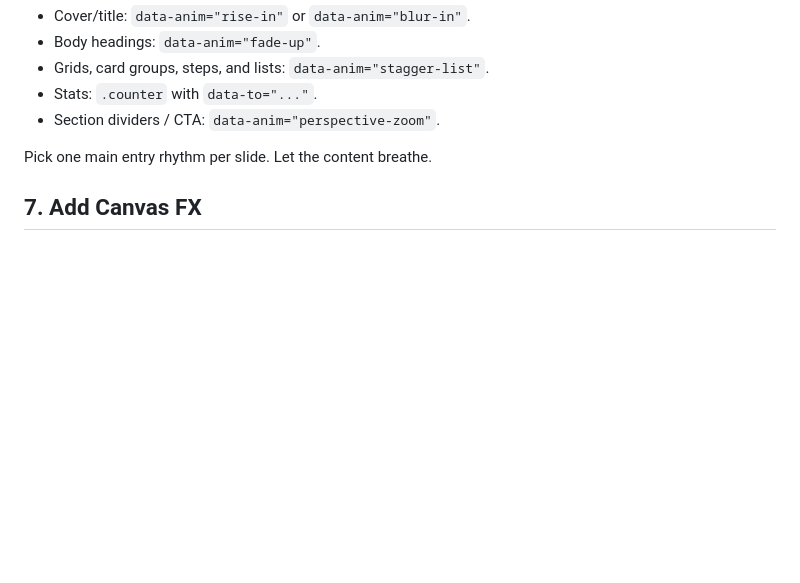
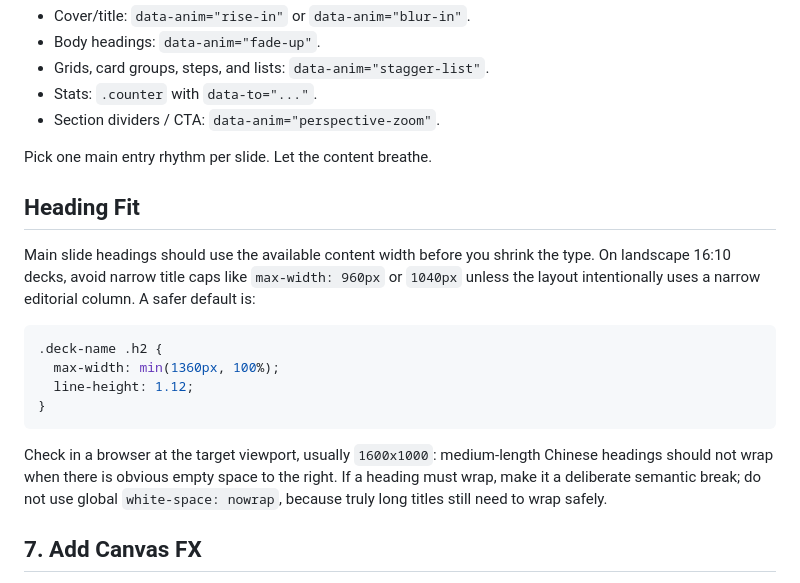
Before and after one commit to knight6669/kinght-html-ppt-skill, a Markdown page: references/authoring-guide.md, the part around the change. Rendered like a GitHub page; blank space fills up the shorter version.

````diff
--- a/references/authoring-guide.md
+++ b/references/authoring-guide.md
@@ -108,6 +108,25 @@ Recommended defaults:
 
 Pick one main entry rhythm per slide. Let the content breathe.
 
+## Heading Fit
+
+Main slide headings should use the available content width before you shrink the
+type. On landscape 16:10 decks, avoid narrow title caps like `max-width: 960px`
+or `1040px` unless the layout intentionally uses a narrow editorial column. A
+safer default is:
+
+```css
+.deck-name .h2 {
+  max-width: min(1360px, 100%);
+  line-height: 1.12;
+}
+```
+
+Check in a browser at the target viewport, usually `1600x1000`: medium-length
+Chinese headings should not wrap when there is obvious empty space to the right.
+If a heading must wrap, make it a deliberate semantic break; do not use global
+`white-space: nowrap`, because truly long titles still need to wrap safely.
+
 ## 7. Add Canvas FX
 
 Canvas FX should be a subtle background layer, not the main content. Use them
````
Also changed, not shown: SKILL.md (+15 -0 lines).
